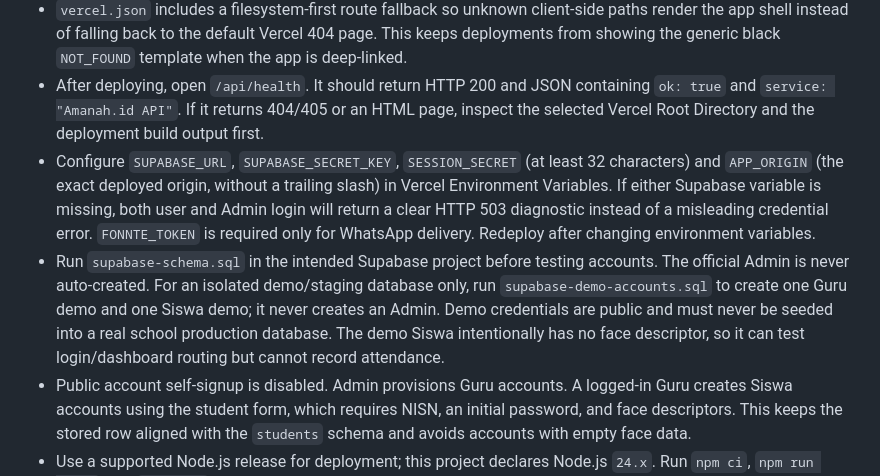
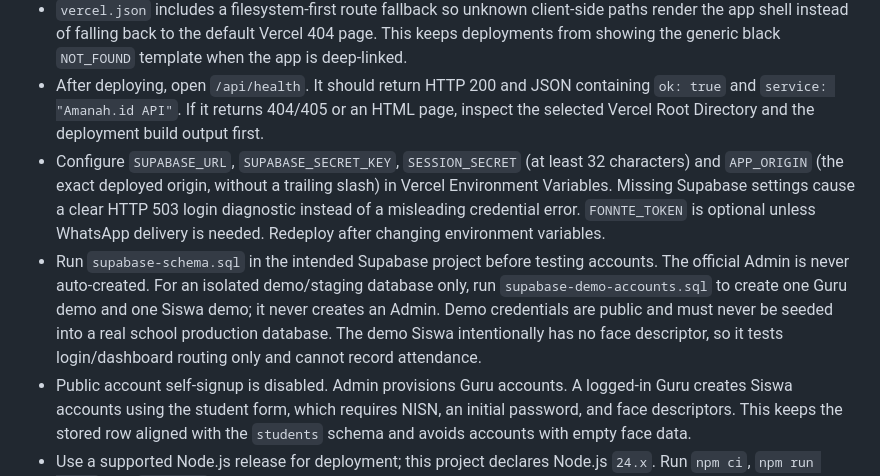
Before and after one commit to Zarr-Dev/amanahid, a Markdown page: README.md, the part around the change. Drawn GitHub-style.

Commit message:
docs: clarify real Admin setup and staging-only demo accounts

```diff
--- a/README.md
+++ b/README.md
@@ -100,7 +100,7 @@ The schema also enables deny-all RLS policies on the Admin and audit tables.
 - In Vercel Project Settings, set **Root Directory** to the project root that contains `api/`, `package.json`, and `vercel.json`. Do not set it to `public/`; that folder only contains the frontend files. A platform-generated HTTP 405 on every login request often means the request is not reaching the intended API function.
 - `vercel.json` includes a filesystem-first route fallback so unknown client-side paths render the app shell instead of falling back to the default Vercel 404 page. This keeps deployments from showing the generic black `NOT_FOUND` template when the app is deep-linked.
 - After deploying, open `/api/health`. It should return HTTP 200 and JSON containing `ok: true` and `service: "Amanah.id API"`. If it returns 404/405 or an HTML page, inspect the selected Vercel Root Directory and the deployment build output first.
-- Configure `SUPABASE_URL`, `SUPABASE_SECRET_KEY`, `SESSION_SECRET` (at least 32 characters) and `APP_ORIGIN` (the exact deployed origin, without a trailing slash) in Vercel Environment Variables. If either Supabase variable is missing, both user and Admin login will return a clear HTTP 503 diagnostic instead of a misleading credential error. `FONNTE_TOKEN` is required only for WhatsApp delivery. Redeploy after changing environment variables.
-- Run `supabase-schema.sql` in the intended Supabase project before testing accounts. The official Admin is never auto-created. For an isolated demo/staging database only, run `supabase-demo-accounts.sql` to create one Guru demo and one Siswa demo; it never creates an Admin. Demo credentials are public and must never be seeded into a real school production database. The demo Siswa intentionally has no face descriptor, so it can test login/dashboard routing but cannot record attendance.
+- Configure `SUPABASE_URL`, `SUPABASE_SECRET_KEY`, `SESSION_SECRET` (at least 32 characters) and `APP_ORIGIN` (the exact deployed origin, without a trailing slash) in Vercel Environment Variables. Missing Supabase settings cause a clear HTTP 503 login diagnostic instead of a misleading credential error. `FONNTE_TOKEN` is optional unless WhatsApp delivery is needed. Redeploy after changing environment variables.
+- Run `supabase-schema.sql` in the intended Supabase project before testing accounts. The official Admin is never auto-created. For an isolated demo/staging database only, run `supabase-demo-accounts.sql` to create one Guru demo and one Siswa demo; it never creates an Admin. Demo credentials are public and must never be seeded into a real school production database. The demo Siswa intentionally has no face descriptor, so it tests login/dashboard routing only and cannot record attendance.
 - Public account self-signup is disabled. Admin provisions Guru accounts. A logged-in Guru creates Siswa accounts using the student form, which requires NISN, an initial password, and face descriptors. This keeps the stored row aligned with the `students` schema and avoids accounts with empty face data.
 - Use a supported Node.js release for deployment; this project declares Node.js `24.x`. Run `npm ci`, `npm run build`, and `npm test` in the project root before deploying.
```
